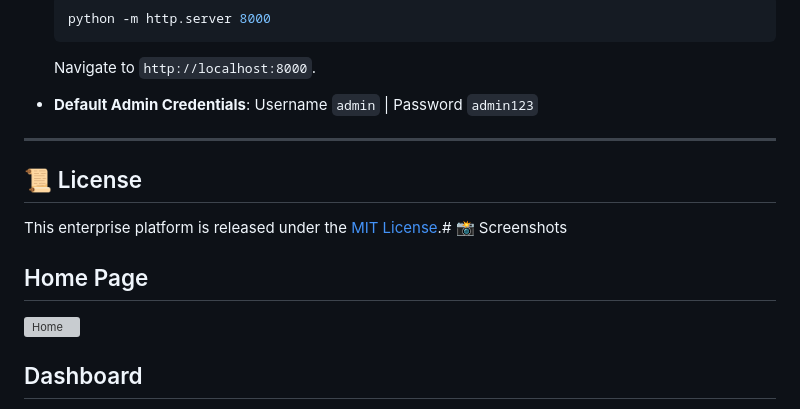
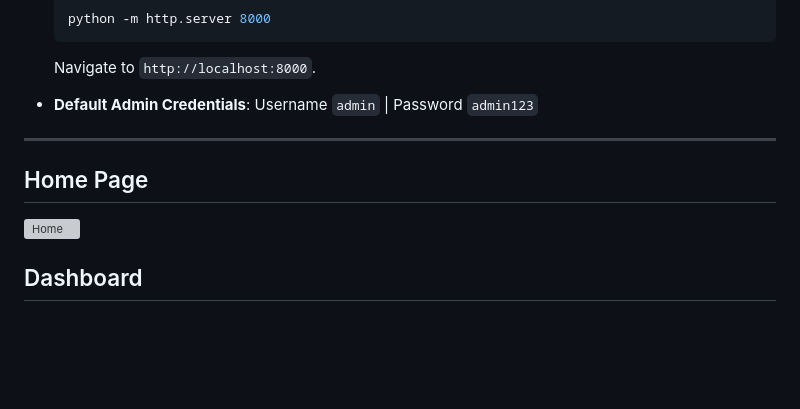
Before and after one commit to RISHI-2819/CodeAlpha_Sales_Prediction, a Markdown page: README.md, the part around one of its changes. Drawn GitHub-style; blank space fills up the shorter version; grey boxes are pictures that could not be loaded.

```diff
--- a/README.md
+++ b/README.md
@@ -96,8 +96,4 @@ No backend, Python server, or installation required!
 
 ---
 
-## 📜 License
-
-This enterprise platform is released under the [MIT License](LICENSE).# 📸 Screenshots
-
 ## Home Page
```
Also changed, not shown: other parts of README.md (+8 -2 lines).
